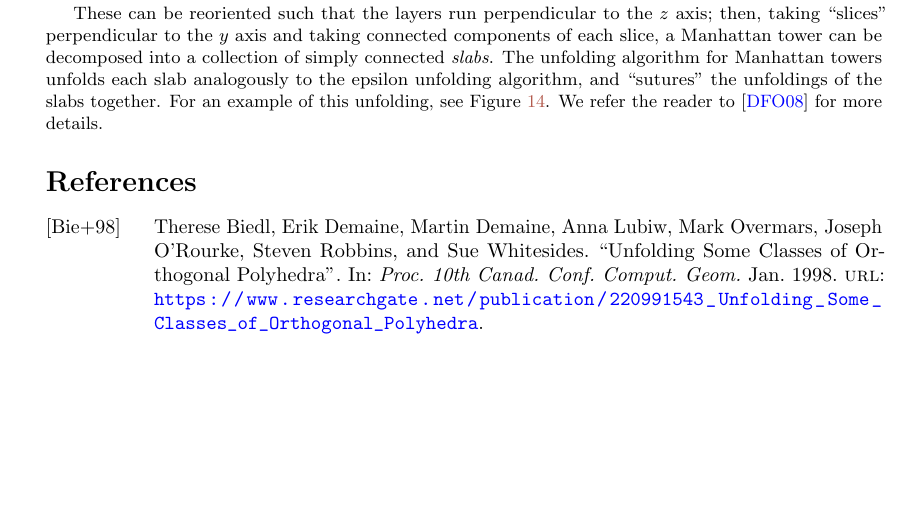
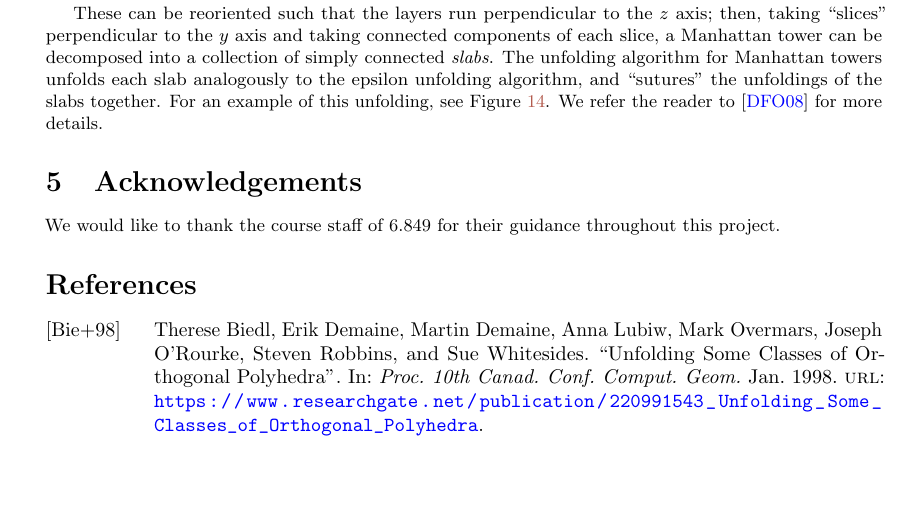
Before and after one commit to nataliesstewart/grid_unfolding_orthogonal_polyhedra, a LaTeX document (final.tex): part of page 11 of 13, cut so that both start at the same text, the shorter picture padded with empty space. The pictures show the PDF file final.pdf that the author committed with the source.

Commit message:
Acknowledgements

```diff
--- a/final.tex
+++ b/final.tex
@@ -506,5 +506,9 @@ The unfolding algorithm for Manhattan towers unfolds each slab analogously to th
 For an example of this unfolding, see Figure \ref{Manhattan tower unfolding figure}.
 We refer the reader to \cite{Damian_Flatland_Orourke_Manhattan} for more details.
 
+\section{Acknowledgements}
+We would like to thank the course staff of 6.849 for their guidance throughout this project.
+
 \printbibliography
+
 \end{document}
```
Also changed, not shown: final.pdf.
